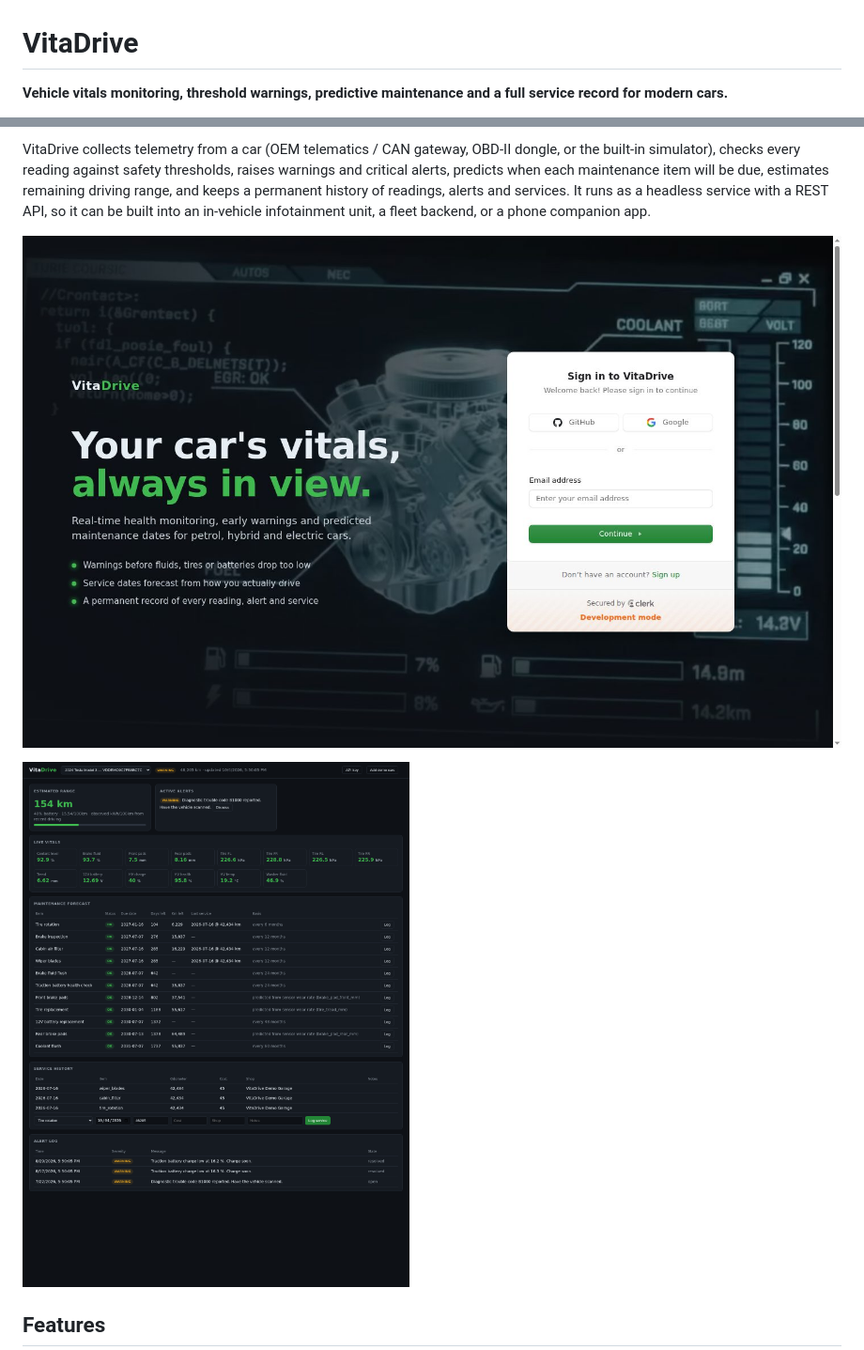
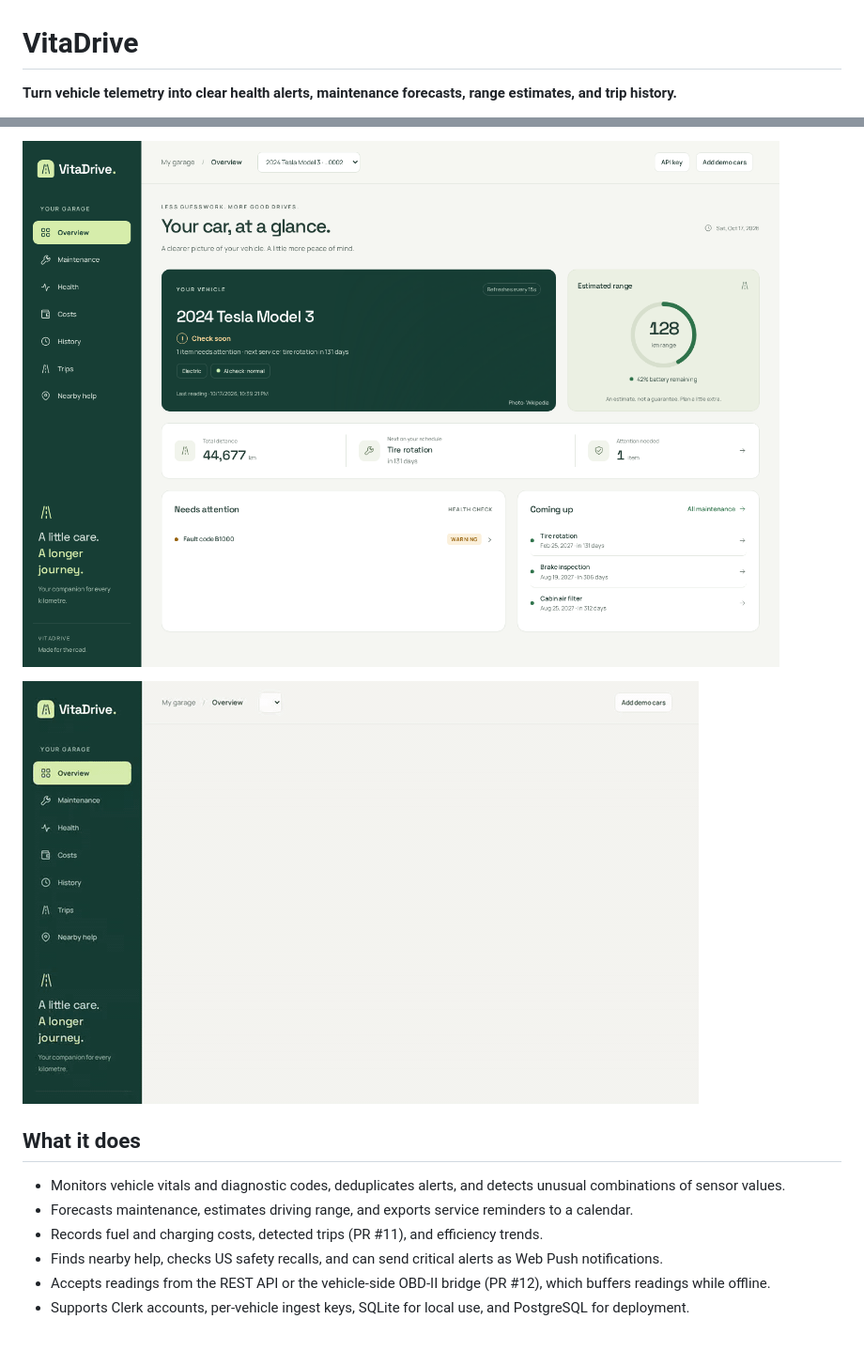
Before and after one commit to adotak/vitadrive, a Markdown page: README.md, 2 parts joined by grey strips. Shown at 94% size. Rendered like a GitHub page; pictures changed too: docs/images/dashboard-tour.gif (added), docs/images/overview.png (added).

Commit message:
docs: refresh README and add dashboard assets
Co-Authored-By: Devin AI <158243242+devin-ai-integration[bot]@users.noreply.github.com>

```diff
--- a/README.md
+++ b/README.md
@@ -1,4 +1,4 @@
 # VitaDrive
 
-**Vehicle vitals monitoring, threshold warnings, predictive maintenance and a full service record for modern cars.**
+**Turn vehicle telemetry into clear health alerts, maintenance forecasts, range estimates, and trip history.**
 
@@ -9,13 +9,14 @@
 
-VitaDrive collects telemetry from a car (OEM telematics / CAN gateway, OBD-II dongle, or the built-in simulator),
-checks every reading against safety thresholds, raises warnings and critical alerts, predicts when each
-maintenance item will be due, estimates remaining driving range, and keeps a permanent history of readings,
-alerts and services. It runs as a headless service with a REST API, so it can be built into an in-vehicle
-infotainment unit, a fleet backend, or a phone companion app.
+![VitaDrive Overview dashboard](docs/images/overview.png)
 
-![Sign-in screen](docs/signin.jpg)
+![Dashboard tour: Overview, Trips, Maintenance, and map](docs/images/dashboard-tour.gif)
 
-![Dashboard](docs/dashboard.png)
+## What it does
 
-## Features
+- Monitors vehicle vitals and diagnostic codes, deduplicates alerts, and detects unusual combinations of sensor values.
+- Forecasts maintenance, estimates driving range, and exports service reminders to a calendar.
+- Records fuel and charging costs, detected trips (PR #11), and efficiency trends.
+- Finds nearby help, checks US safety recalls, and can send critical alerts as Web Push notifications.
+- Accepts readings from the REST API or the vehicle-side OBD-II bridge (PR #12), which buffers readings while offline.
+- Supports Clerk accounts, per-vehicle ingest keys, SQLite for local use, and PostgreSQL for deployment.
 
```
Also changed, not shown: other parts of README.md (+112 -171 lines), docs/images/health.png (added), docs/images/overview-mobile.png (added), docs/images/trips.png (added).
